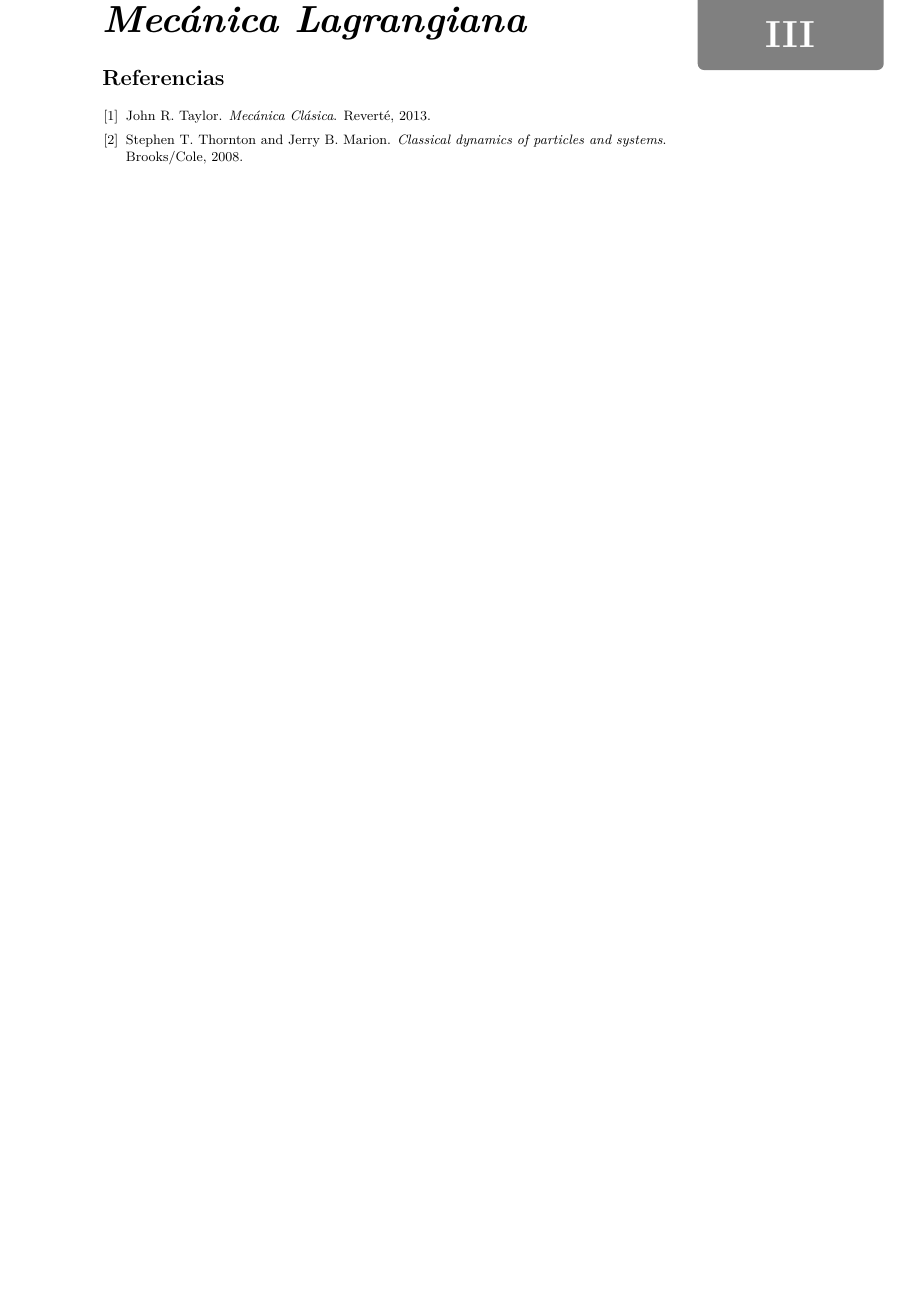
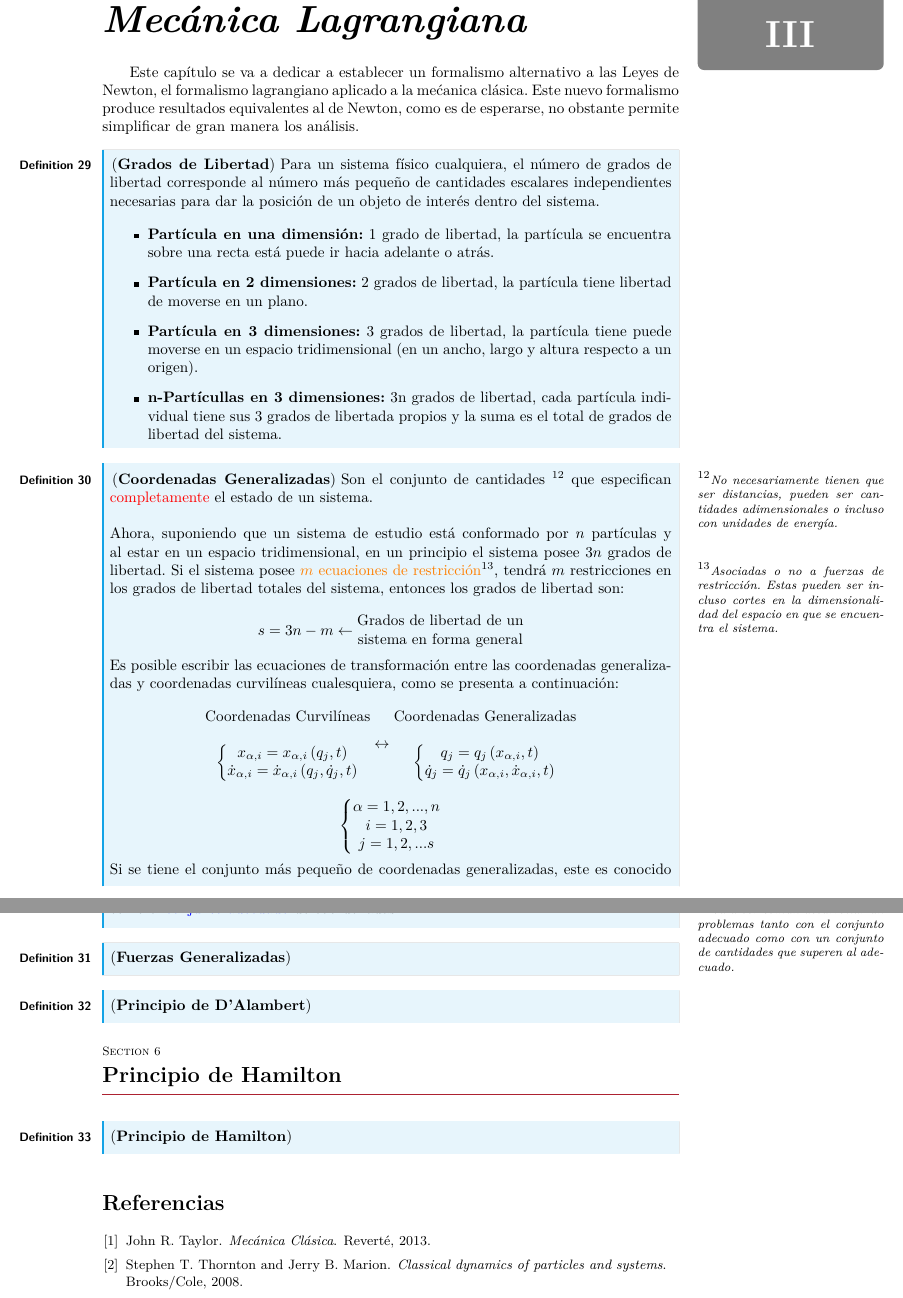
Before and after one commit to HernanBC/Apuntes_mecanica_teorica, a LaTeX document (main.tex, which reads chapters/cap2/cap2.tex): part of page 23 of 23 before the commit and two parts of pages 23 and 24 of 24 after it, the two joined at a grey line, cut so that both start at the same text, the shorter picture padded with empty space. Compiled offline with pdfLaTeX.

Commit message:
conceptos iniciales ML

```diff
--- a/chapters/cap2/cap2.tex
+++ b/chapters/cap2/cap2.tex
@@ -4,9 +4,80 @@
 \begin{document}
     \part{Mecánica Lagrangiana}
 
+    Este capítulo se va a dedicar a establecer un formalismo alternativo a las Leyes de Newton, el formalismo lagrangiano aplicado a la mećanica clásica. Este nuevo formalismo produce resultados equivalentes al de Newton, como es de esperarse, no obstante permite simplificar de gran manera los análisis.
+
+    \begin{definition}[\textbf{Grados de Libertad}]
+        Para un sistema físico cualquiera, el número de grados de libertad corresponde al número más pequeño de cantidades escalares independientes necesarias para dar la posición de un objeto de interés dentro del sistema.
+
+        \begin{itemize}
+            \item \textbf{Partícula en una dimensión:} 1 grado de libertad, la partícula se encuentra sobre una recta está puede ir hacia adelante o atrás.
+            \item \textbf{Partícula en 2 dimensiones:} 2 grados de libertad, la partícula tiene libertad de moverse en un plano.
+            \item \textbf{Partícula en 3 dimensiones:} 3 grados de libertad, la partícula tiene puede moverse en un espacio tridimensional (en un ancho, largo y altura respecto a un origen).
+            \item \textbf{n-Partícullas en 3 dimensiones:} 3n grados de libertad, cada partícula individual tiene sus 3 grados de libertada propios y la suma es el total de grados de libertad del sistema.
+        \end{itemize}
+
+    \end{definition}
+
+    \begin{definition}[\textbf{Coordenadas Generalizadas}]
+        Son el conjunto de cantidades \mn{No necesariamente tienen que ser distancias, pueden ser cantidades adimensionales o incluso con unidades de energía.} que especifican \textcolor{red}{completamente} el estado de un sistema. \\
+
+        Ahora, suponiendo que un sistema de estudio está conformado por $n$ partículas y al estar en un espacio tridimensional, en un principio el sistema posee $3n$ grados de libertad. Si el sistema posee \textcolor{orange}{$m$ ecuaciones  de restricción}\mn{Asociadas o no a fuerzas de restricción. Estas pueden ser incluso cortes en la dimensionalidad del espacio en que se encuentra el sistema.}, tendrá $m$ restricciones en los grados de libertad totales del sistema, entonces los grados de libertad son:
+
+        \begin{equation*}
+            s = 3n -m \leftarrow     \begin{matrix} \textup{Grados de libertad de un} \\ \textup{sistema en forma general}\end{matrix}
+        \end{equation*}
+
+        Es posible escribir las ecuaciones de transformación entre las coordenadas generalizadas y coordenadas curvilíneas cualesquiera, como se presenta a continuación:
+
+        \begin{equation*}
+            \begin{matrix}
+                \begin{matrix}
+                \textup{Coordenadas Curvilíneas}  \\
+                    \\
+                    \left\{\begin{matrix}
+                            x_{\alpha,i} = x_{\alpha,i}\left ( q_{j},t \right ) \\
+                            \dot{x}_{\alpha,i} = \dot{x}_{\alpha,i} \left (  q_{j}, \dot{q}_{j},t \right ) \\
+                            \end{matrix}\right .
+                \end{matrix}
+
+                \leftrightarrow
+
+                \begin{matrix}
+                    \textup{Coordenadas Generalizadas} \\
+                    \\
+                    \left\{\begin{matrix}
+                                q_{j} = q_{j} \left ( x_{\alpha,i}, t \right )\\
+                                \dot{q}_{j} = \dot{q}_{j} \left ( x_{\alpha,i}, \dot{x}_{\alpha,i} , t\right )
+                            \end{matrix}\right .
+
+                \end{matrix}
+                \\
+                \\
+                \left\{\begin{matrix}
+                            \alpha = 1,2,...,n\\
+                            i= 1,2,3\\
+                            j= 1,2,...s
+                        \end{matrix}\right .
+            \end{matrix}
+        \end{equation*}
+
+        Si se tiene el conjunto más pequeño de coordenadas generalizadas, este es conocido como el \textcolor{blue}{conjunto adecuado} de coordenadas \mn{Va a ser común desarrollar un problemas tanto con el conjunto adecuado como con un conjunto de cantidades que superen al adecuado.}.
+    \end{definition}
 
 
+    \begin{definition}[\textbf{Fuerzas Generalizadas}]
+
+    \end{definition}
+
+    \begin{definition}[\textbf{Principio de D'Alambert}]
+
+    \end{definition}
+
+    \section{Principio de Hamilton}
+
+    \begin{definition}[\textbf{Principio de Hamilton}]
 
 
+    \end{definition}
 
 \end{document}
```
Also changed, not shown: chapters/cap2/cap2.pdf (added), 6 other files.
